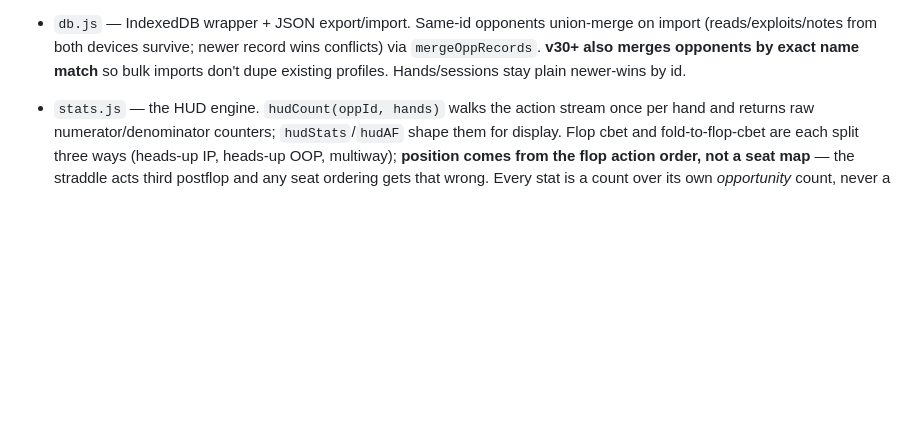
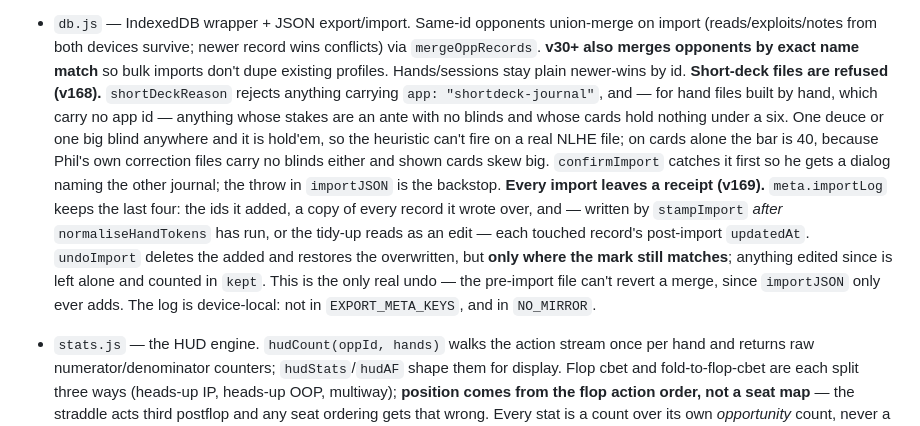
Before and after one commit to philchiu7-commits/poker-journal, a Markdown page: CLAUDE.md, the part around the change. Drawn GitHub-style; blank space fills up the shorter version.

Commit message:
Document the short-deck guard and import receipts
Co-Authored-By: Claude Opus 5 <noreply@anthropic.com>

```diff
--- a/CLAUDE.md
+++ b/CLAUDE.md
@@ -88,6 +88,23 @@ for (const f of ["index.html","vocab.js","stats.js","pinyin.js","db.js","app.js"
   newer record wins conflicts) via `mergeOppRecords`. **v30+ also merges
   opponents by exact name match** so bulk imports don't dupe existing
   profiles. Hands/sessions stay plain newer-wins by id.
+  **Short-deck files are refused (v168).** `shortDeckReason` rejects anything
+  carrying `app: "shortdeck-journal"`, and — for hand files built by hand, which
+  carry no app id — anything whose stakes are an ante with no blinds and whose
+  cards hold nothing under a six. One deuce or one big blind anywhere and it is
+  hold'em, so the heuristic can't fire on a real NLHE file; on cards alone the
+  bar is 40, because Phil's own correction files carry no blinds either and
+  shown cards skew big. `confirmImport` catches it first so he gets a dialog
+  naming the other journal; the throw in `importJSON` is the backstop.
+  **Every import leaves a receipt (v169).** `meta.importLog` keeps the last four:
+  the ids it added, a copy of every record it wrote over, and — written by
+  `stampImport` *after* `normaliseHandTokens` has run, or the tidy-up reads as an
+  edit — each touched record's post-import `updatedAt`. `undoImport` deletes the
+  added and restores the overwritten, but **only where the mark still matches**;
+  anything edited since is left alone and counted in `kept`. This is the only
+  real undo — the pre-import file can't revert a merge, since `importJSON` only
+  ever adds. The log is device-local: not in `EXPORT_META_KEYS`, and in
+  `NO_MIRROR`.
 - `stats.js` — the HUD engine. `hudCount(oppId, hands)` walks the action
   stream once per hand and returns raw numerator/denominator counters;
   `hudStats`/`hudAF` shape them for display. Flop cbet and fold-to-flop-cbet are each split three ways
```
